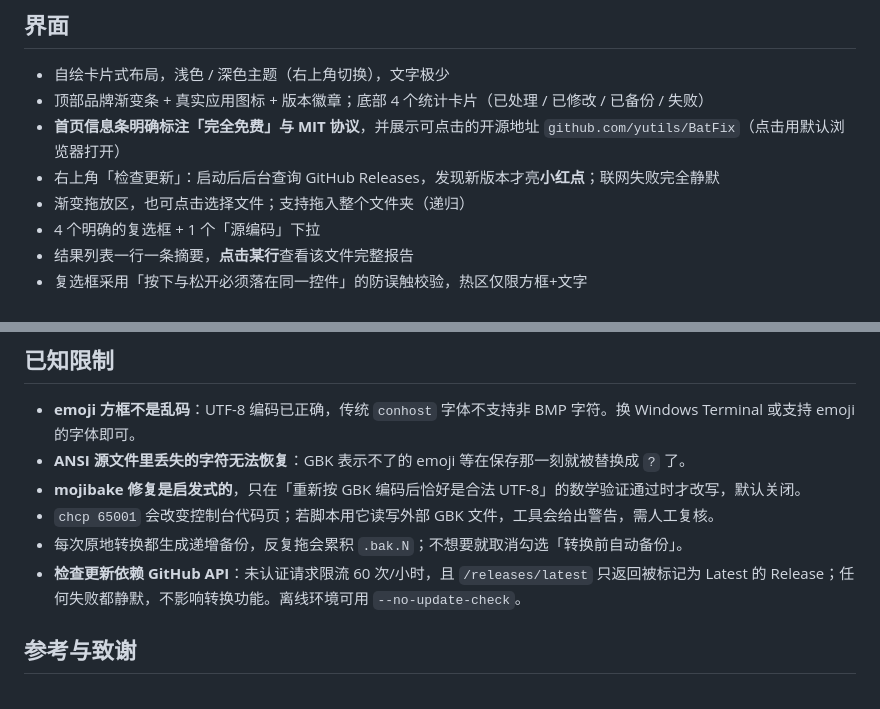
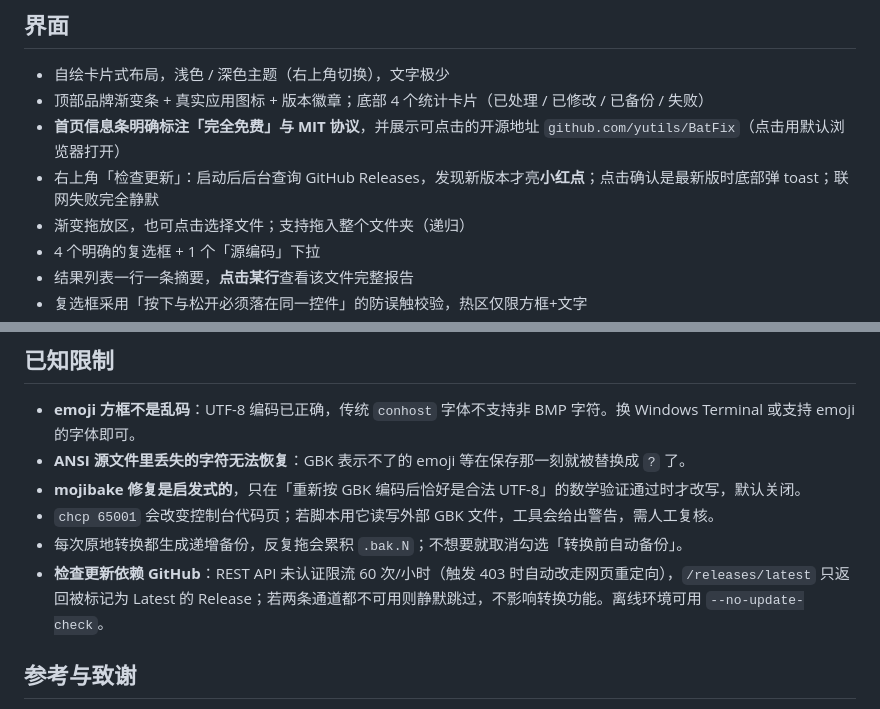
Before and after one commit to yutils/BatFix, a Markdown page: README.md, 2 parts joined by grey strips. GitHub-like rendering.

```diff
--- a/README.md
+++ b/README.md
@@ -24,7 +24,7 @@
 - 自绘卡片式布局，浅色 / 深色主题（右上角切换），文字极少
 - 顶部品牌渐变条 + 真实应用图标 + 版本徽章；底部 4 个统计卡片（已处理 / 已修改 / 已备份 / 失败）
 - **首页信息条明确标注「完全免费」与 MIT 协议**，并展示可点击的开源地址 `github.com/yutils/BatFix`（点击用默认浏览器打开）
-- 右上角「检查更新」：启动后后台查询 GitHub Releases，发现新版本才亮**小红点**；联网失败完全静默
+- 右上角「检查更新」：启动后后台查询 GitHub Releases，发现新版本才亮**小红点**；点击确认是最新版时底部弹 toast；联网失败完全静默
 - 渐变拖放区，也可点击选择文件；支持拖入整个文件夹（递归）
 - 4 个明确的复选框 + 1 个「源编码」下拉
 - 结果列表一行一条摘要，**点击某行**查看该文件完整报告
@@ -255,7 +269,7 @@ BatFix/
 - **mojibake 修复是启发式的**，只在「重新按 GBK 编码后恰好是合法 UTF-8」的数学验证通过时才改写，默认关闭。
 - `chcp 65001` 会改变控制台代码页；若脚本用它读写外部 GBK 文件，工具会给出警告，需人工复核。
 - 每次原地转换都生成递增备份，反复拖会累积 `.bak.N`；不想要就取消勾选「转换前自动备份」。
-- **检查更新依赖 GitHub API**：未认证请求限流 60 次/小时，且 `/releases/latest` 只返回被标记为 Latest 的 Release；任何失败都静默，不影响转换功能。离线环境可用 `--no-update-check`。
+- **检查更新依赖 GitHub**：REST API 未认证限流 60 次/小时（触发 403 时自动改走网页重定向），`/releases/latest` 只返回被标记为 Latest 的 Release；若两条通道都不可用则静默跳过，不影响转换功能。离线环境可用 `--no-update-check`。
 
 ## 参考与致谢
 
```
Also changed, not shown: other parts of README.md (+21 -7 lines), doc/BatFix_界面预览_Toast.png (added), 5 other files.
